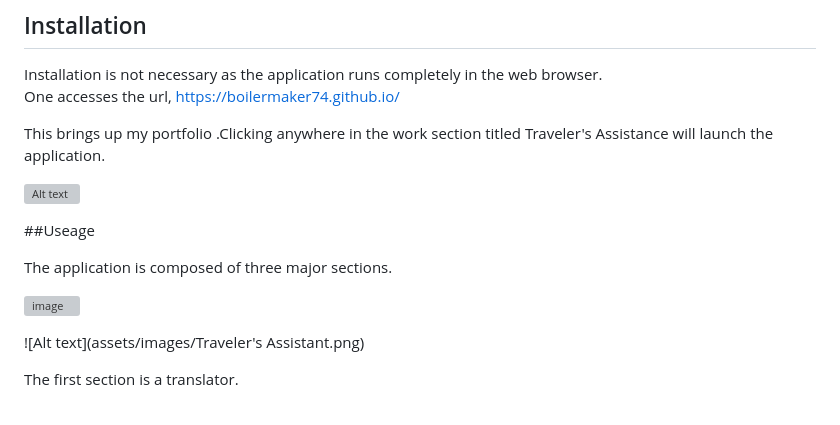
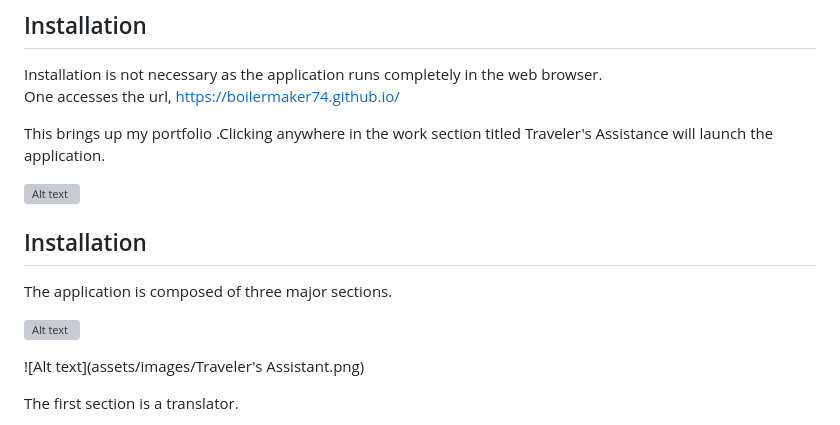
Before and after one commit to Boilermaker74/Travelers-Assistantcopy, a Markdown page: README.md, the part around the change. Drawn GitHub-style; grey boxes are pictures that could not be loaded.

```diff
--- a/README.md
+++ b/README.md
@@ -16,11 +16,11 @@ This brings up my portfolio .Clicking anywhere in the work section titled Travel
 
 ![Alt text](assets/images/workassistant.png)
 
-##Useage
+## Installation
 
 The application is composed of three major sections.
 
-![image](https://github.com/Boilermaker74/Travelers-Assistant/assets/135560995/87f58676-2840-4a5d-b357-7fd12240747e)
+![Alt text](https://github.com/Boilermaker74/Travelers-Assistant/assets/135560995/87f58676-2840-4a5d-b357-7fd12240747e)
 
 
 ![Alt text](assets/images/Traveler's Assistant.png)
```
